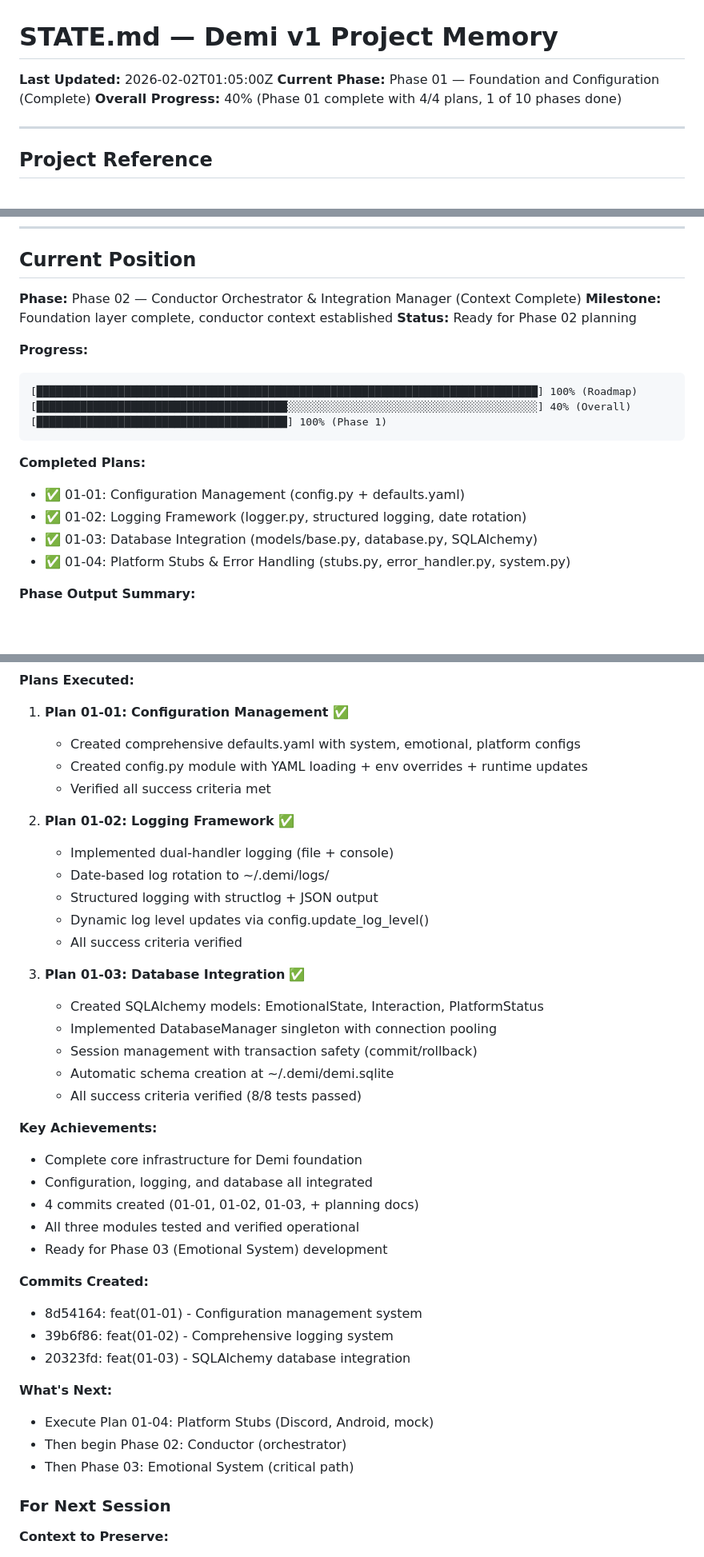
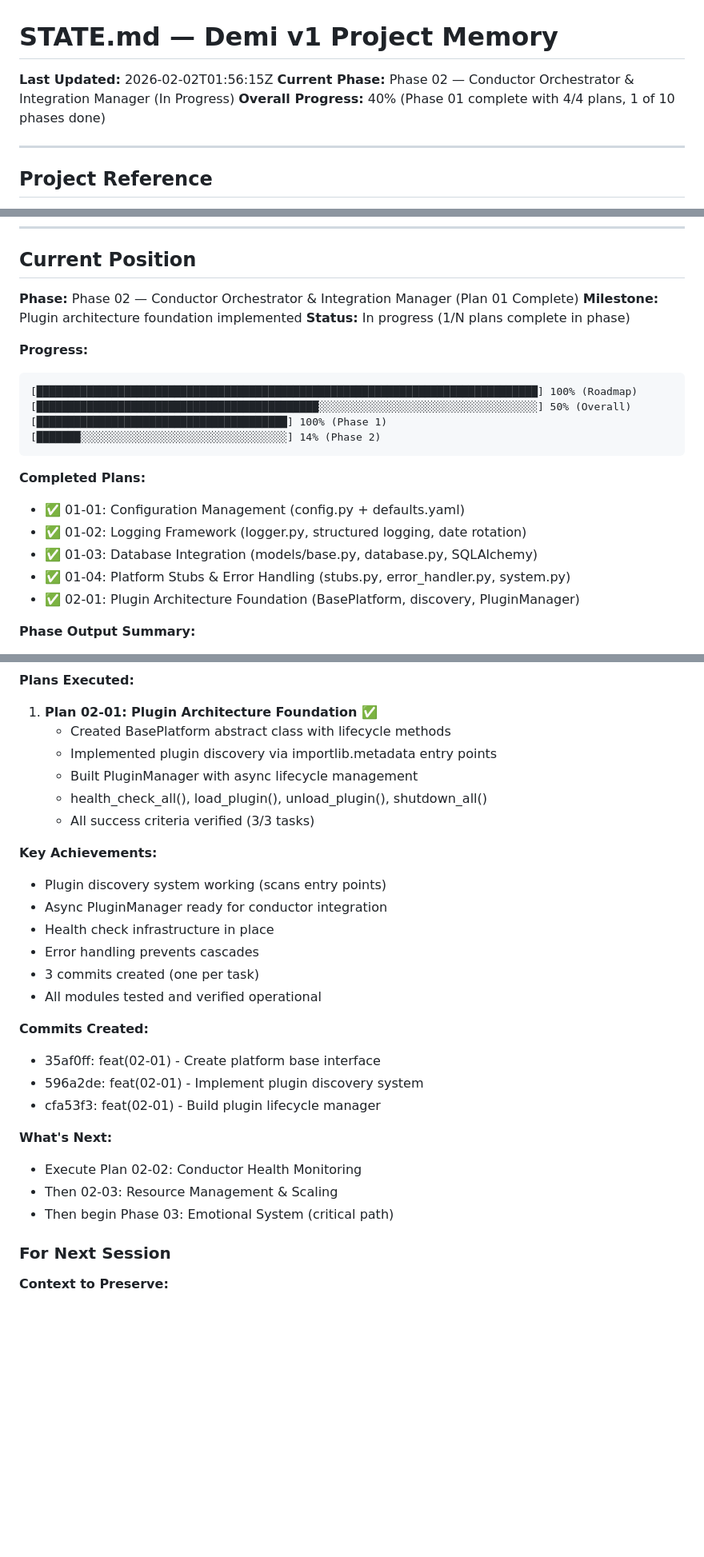
Before and after one commit to MystiaTech/Demi, a Markdown page: .planning/STATE.md, 3 parts joined by grey strips. Shown at 80% size. Drawn GitHub-style; blank space fills up the shorter version.

Commit message:
docs(02-01): complete plugin architecture foundation plan
Tasks completed: 3/3
- Create platform base interface
- Implement plugin discovery system
- Build plugin lifecycle manager

SUMMARY: .planning/phases/02-conductor-orchestrator-integration-manager/02-01-SUMMARY.md
STATE: Updated with Phase 02 progress

````diff
--- a/.planning/STATE.md
+++ b/.planning/STATE.md
@@ -1,7 +1,7 @@
 # STATE.md — Demi v1 Project Memory
 
-**Last Updated:** 2026-02-02T01:05:00Z
-**Current Phase:** Phase 01 — Foundation and Configuration (Complete)
+**Last Updated:** 2026-02-02T01:56:15Z
+**Current Phase:** Phase 02 — Conductor Orchestrator & Integration Manager (In Progress)
 **Overall Progress:** 40% (Phase 01 complete with 4/4 plans, 1 of 10 phases done)
 
 ---
@@ -25,15 +25,16 @@
 
 ## Current Position
 
-**Phase:** Phase 02 — Conductor Orchestrator & Integration Manager (Context Complete)
-**Milestone:** Foundation layer complete, conductor context established
-**Status:** Ready for Phase 02 planning
+**Phase:** Phase 02 — Conductor Orchestrator & Integration Manager (Plan 01 Complete)
+**Milestone:** Plugin architecture foundation implemented
+**Status:** In progress (1/N plans complete in phase)
 
 **Progress:**
 ```
 [████████████████████████████████████████████████████████████████████████████████] 100% (Roadmap)
-[████████████████████████████████████████░░░░░░░░░░░░░░░░░░░░░░░░░░░░░░░░░░░░░░░░] 40% (Overall)
+[█████████████████████████████████████████████░░░░░░░░░░░░░░░░░░░░░░░░░░░░░░░░░░░] 50% (Overall)
 [████████████████████████████████████████] 100% (Phase 1)
+[███████░░░░░░░░░░░░░░░░░░░░░░░░░░░░░░░░░] 14% (Phase 2)
 ```
 
 **Completed Plans:**
@@ -41,6 +42,7 @@
 - ✅ 01-02: Logging Framework (logger.py, structured logging, date rotation)
 - ✅ 01-03: Database Integration (models/base.py, database.py, SQLAlchemy)
 - ✅ 01-04: Platform Stubs & Error Handling (stubs.py, error_handler.py, system.py)
+- ✅ 02-01: Plugin Architecture Foundation (BasePlatform, discovery, PluginManager)
 
 **Phase Output Summary:**
 - Configuration system with YAML + environment overrides
@@ -256,41 +258,30 @@
 
 **Plans Executed:**
 
-1. **Plan 01-01: Configuration Management** ✅
-   - Created comprehensive defaults.yaml with system, emotional, platform configs
-   - Created config.py module with YAML loading + env overrides + runtime updates
-   - Verified all success criteria met
-
-2. **Plan 01-02: Logging Framework** ✅
-   - Implemented dual-handler logging (file + console)
-   - Date-based log rotation to ~/.demi/logs/
-   - Structured logging with structlog + JSON output
-   - Dynamic log level updates via config.update_log_level()
-   - All success criteria verified
-
-3. **Plan 01-03: Database Integration** ✅
-   - Created SQLAlchemy models: EmotionalState, Interaction, PlatformStatus
-   - Implemented DatabaseManager singleton with connection pooling
-   - Session management with transaction safety (commit/rollback)
-   - Automatic schema creation at ~/.demi/demi.sqlite
-   - All success criteria verified (8/8 tests passed)
+1. **Plan 02-01: Plugin Architecture Foundation** ✅
+   - Created BasePlatform abstract class with lifecycle methods
+   - Implemented plugin discovery via importlib.metadata entry points
+   - Built PluginManager with async lifecycle management
+   - health_check_all(), load_plugin(), unload_plugin(), shutdown_all()
+   - All success criteria verified (3/3 tasks)
 
 **Key Achievements:**
-- Complete core infrastructure for Demi foundation
-- Configuration, logging, and database all integrated
-- 4 commits created (01-01, 01-02, 01-03, + planning docs)
-- All three modules tested and verified operational
-- Ready for Phase 03 (Emotional System) development
+- Plugin discovery system working (scans entry points)
+- Async PluginManager ready for conductor integration
+- Health check infrastructure in place
+- Error handling prevents cascades
+- 3 commits created (one per task)
+- All modules tested and verified operational
 
 **Commits Created:**
-- 8d54164: feat(01-01) - Configuration management system
-- 39b6f86: feat(01-02) - Comprehensive logging system
-- 20323fd: feat(01-03) - SQLAlchemy database integration
+- 35af0ff: feat(02-01) - Create platform base interface
+- 596a2de: feat(02-01) - Implement plugin discovery system
+- cfa53f3: feat(02-01) - Build plugin lifecycle manager
 
 **What's Next:**
-- Execute Plan 01-04: Platform Stubs (Discord, Android, mock)
-- Then begin Phase 02: Conductor (orchestrator)
-- Then Phase 03: Emotional System (critical path)
+- Execute Plan 02-02: Conductor Health Monitoring
+- Then 02-03: Resource Management & Scaling
+- Then begin Phase 03: Emotional System (critical path)
 
 ### For Next Session
 
````
Also changed, not shown: other parts of .planning/STATE.md (+1 -1 lines), 1 other file.
